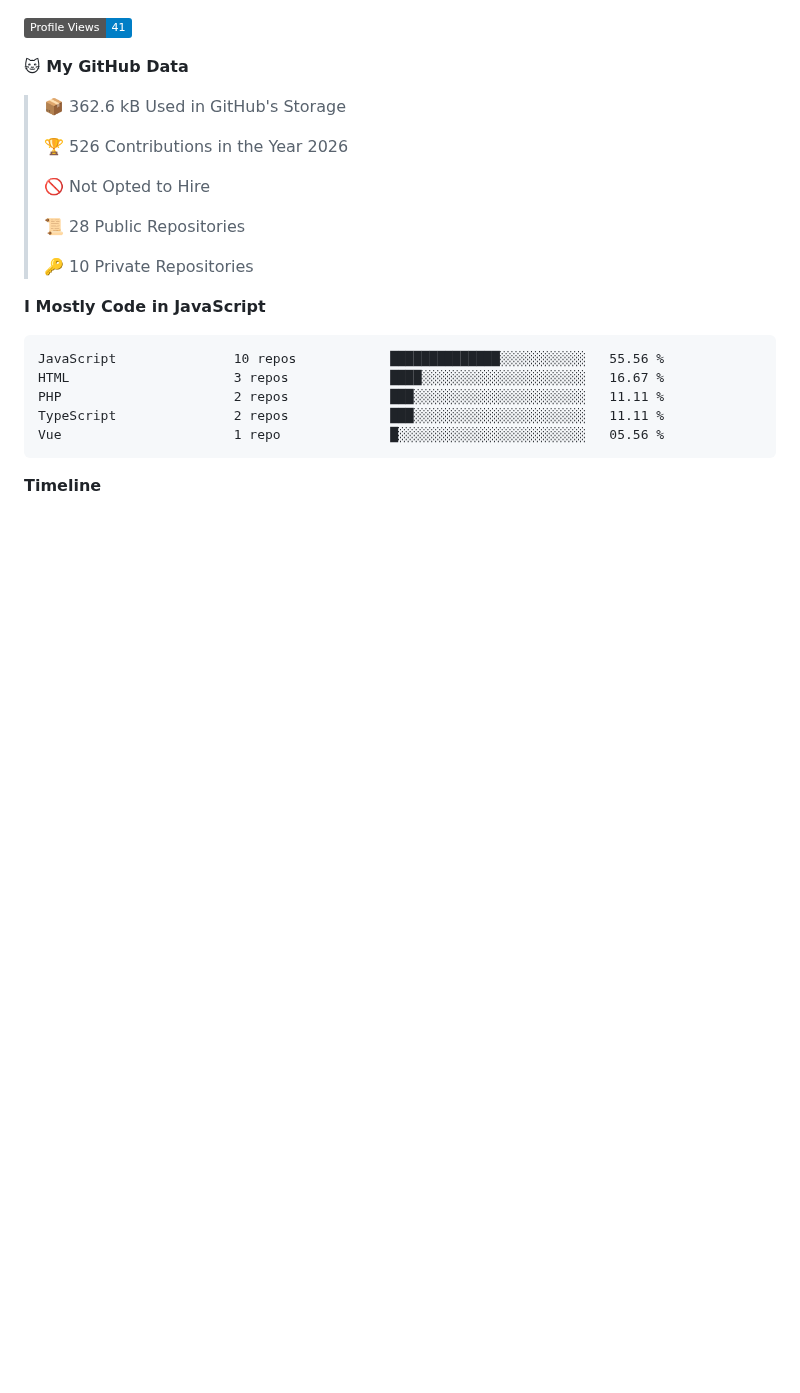
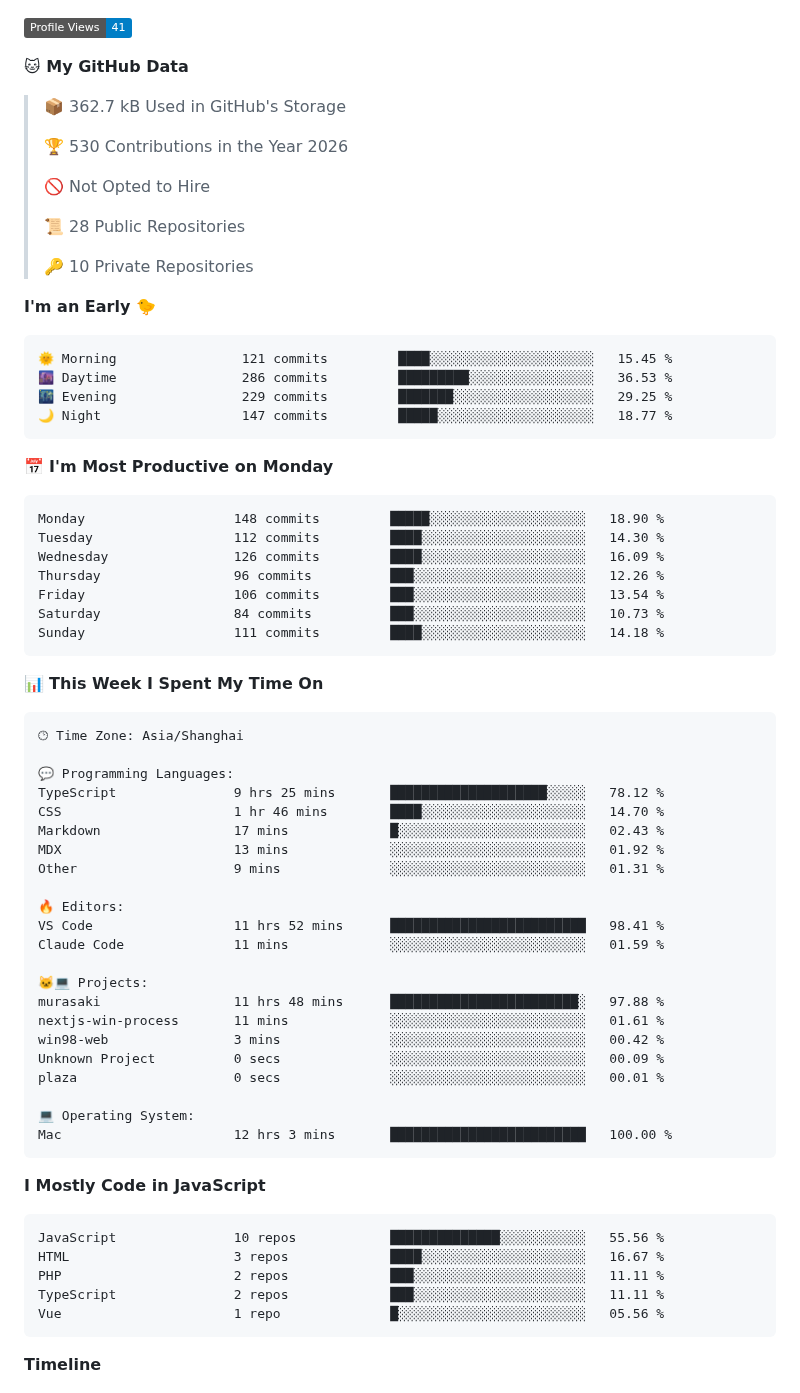
Before and after one commit to zixing8284/zixing8284, a Markdown page: README.md, the part around one of its changes. GitHub-like rendering; badges without logos; blank space fills up the shorter version.

Commit message:
Updated with Dev Metrics

````diff
--- a/README.md
+++ b/README.md
@@ -8,9 +10,9 @@
 
 **🐱 My GitHub Data**
 
-> 📦 362.6 kB Used in GitHub's Storage
+> 📦 362.7 kB Used in GitHub's Storage
  >
-> 🏆 526 Contributions in the Year 2026
+> 🏆 530 Contributions in the Year 2026
  >
 > 🚫 Not Opted to Hire
  >
@@ -18,6 +20,54 @@
  >
 > 🔑 10 Private Repositories
  >
+**I'm an Early 🐤**
+
+```text
+🌞 Morning                121 commits         ████░░░░░░░░░░░░░░░░░░░░░   15.45 %
+🌆 Daytime                286 commits         █████████░░░░░░░░░░░░░░░░   36.53 %
+🌃 Evening                229 commits         ███████░░░░░░░░░░░░░░░░░░   29.25 %
+🌙 Night                  147 commits         █████░░░░░░░░░░░░░░░░░░░░   18.77 %
+```
+📅 **I'm Most Productive on Monday**
+
+```text
+Monday                   148 commits         █████░░░░░░░░░░░░░░░░░░░░   18.90 %
+Tuesday                  112 commits         ████░░░░░░░░░░░░░░░░░░░░░   14.30 %
+Wednesday                126 commits         ████░░░░░░░░░░░░░░░░░░░░░   16.09 %
+Thursday                 96 commits          ███░░░░░░░░░░░░░░░░░░░░░░   12.26 %
+Friday                   106 commits         ███░░░░░░░░░░░░░░░░░░░░░░   13.54 %
+Saturday                 84 commits          ███░░░░░░░░░░░░░░░░░░░░░░   10.73 %
+Sunday                   111 commits         ████░░░░░░░░░░░░░░░░░░░░░   14.18 %
+```
+
+
+📊 **This Week I Spent My Time On**
+
+```text
+🕑︎ Time Zone: Asia/Shanghai
+
+💬 Programming Languages:
+TypeScript               9 hrs 25 mins       ████████████████████░░░░░   78.12 %
+CSS                      1 hr 46 mins        ████░░░░░░░░░░░░░░░░░░░░░   14.70 %
+Markdown                 17 mins             █░░░░░░░░░░░░░░░░░░░░░░░░   02.43 %
+MDX                      13 mins             ░░░░░░░░░░░░░░░░░░░░░░░░░   01.92 %
+Other                    9 mins              ░░░░░░░░░░░░░░░░░░░░░░░░░   01.31 %
+
+🔥 Editors:
+VS Code                  11 hrs 52 mins      █████████████████████████   98.41 %
+Claude Code              11 mins             ░░░░░░░░░░░░░░░░░░░░░░░░░   01.59 %
+
+🐱‍💻 Projects:
+murasaki                 11 hrs 48 mins      ████████████████████████░   97.88 %
+nextjs-win-process       11 mins             ░░░░░░░░░░░░░░░░░░░░░░░░░   01.61 %
+win98-web                3 mins              ░░░░░░░░░░░░░░░░░░░░░░░░░   00.42 %
+Unknown Project          0 secs              ░░░░░░░░░░░░░░░░░░░░░░░░░   00.09 %
+plaza                    0 secs              ░░░░░░░░░░░░░░░░░░░░░░░░░   00.01 %
+
+💻 Operating System:
+Mac                      12 hrs 3 mins       █████████████████████████   100.00 %
+```
+
 **I Mostly Code in JavaScript**
 
 ```text
````
Also changed, not shown: other parts of README.md (+3 -1 lines), assets/bar_graph.png.
